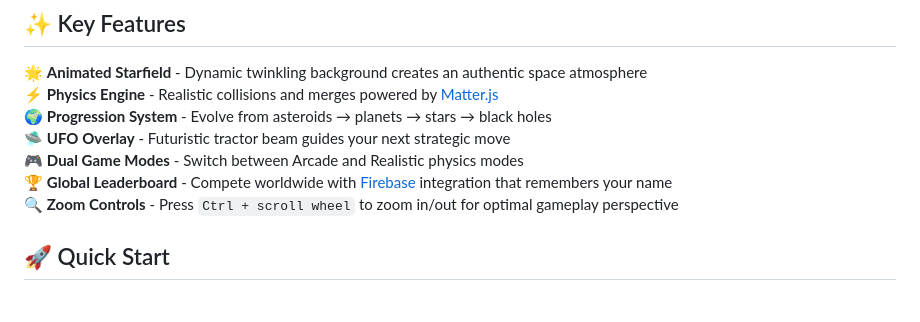
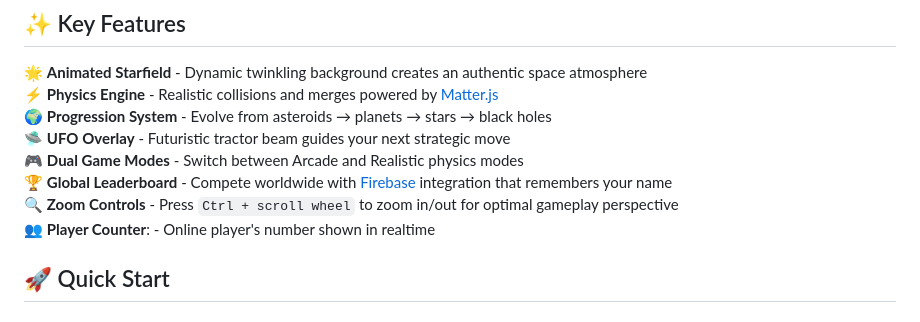
Before and after one commit to MolnarHangaBorbala/Planet-Merge, a Markdown page: README.md, the part around the change. Rendered like a GitHub page.

```diff
--- a/README.md
+++ b/README.md
@@ -27,6 +27,7 @@
 🎮 **Dual Game Modes** - Switch between Arcade and Realistic physics modes
 🏆 **Global Leaderboard** - Compete worldwide with [Firebase](https://firebase.google.com/) integration that remembers your name
 🔍 **Zoom Controls** - Press `Ctrl + scroll wheel` to zoom in/out for optimal gameplay perspective
+👥 **Player Counter**: - Online player's number shown in realtime
 
 ## 🚀 Quick Start
 
```
